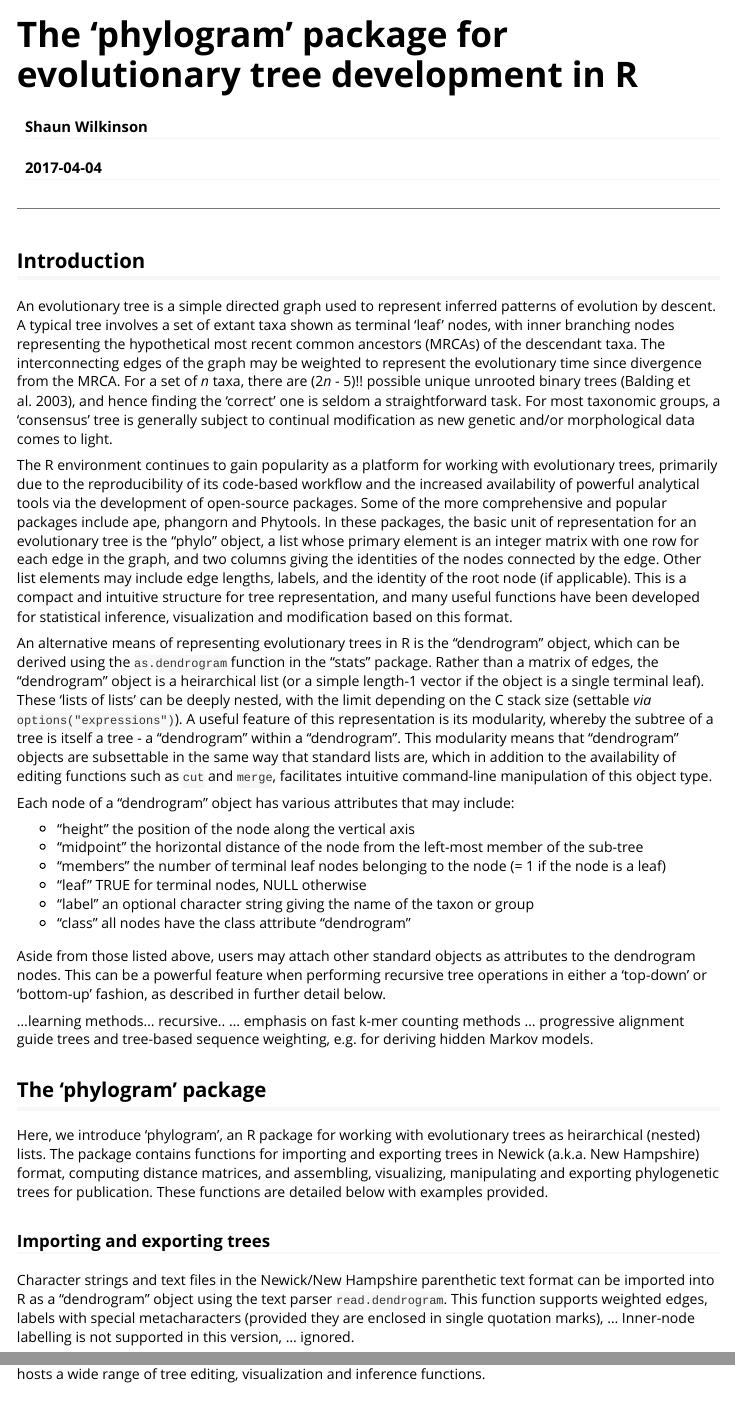
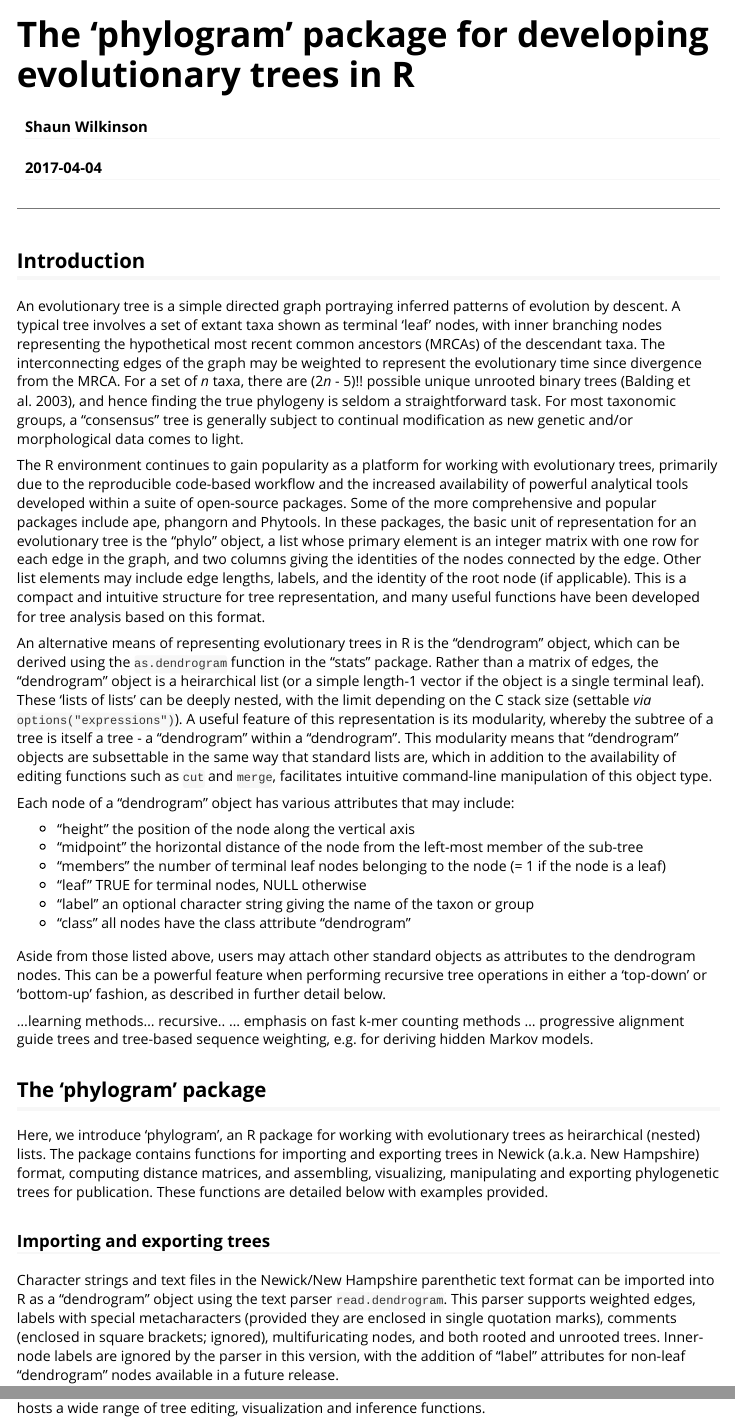
Before and after one commit to ropensci/phylogram, an R Markdown document (vignettes/phylogram-vignette.Rmd): the page in a window 1100 px wide, from its top, and a second part further down, joined at a grey line. Rendered offline with R 4.5, knitr and Pandoc, with nearby package versions.

Commit message:
Updates to vignette

````diff
--- a/vignettes/phylogram-vignette.Rmd
+++ b/vignettes/phylogram-vignette.Rmd
@@ -1,5 +1,5 @@
 ---
-title: "The 'phylogram' package for evolutionary tree development in R"
+title: "The 'phylogram' package for developing evolutionary trees in R"
 author: "Shaun Wilkinson"
 date: "`r Sys.Date()`"
 output: rmarkdown::html_vignette
@@ -11,22 +11,22 @@
 
 --------------------------------------------------------------------------------
 ## Introduction
-An evolutionary tree is a simple directed graph used to represent inferred
+An evolutionary tree is a simple directed graph portraying inferred
 patterns of evolution by descent. A typical tree involves a set of extant taxa
 shown as terminal 'leaf' nodes, with inner branching nodes representing the
 hypothetical most recent common ancestors (MRCAs) of the descendant taxa.
 The interconnecting edges of the graph may be weighted to represent the
 evolutionary time since divergence from the MRCA.
 For a set of *n* taxa, there are (2*n* - 5)!! possible unique unrooted
-binary trees (Balding et al. 2003), and hence finding the 'correct' one is
+binary trees (Balding et al. 2003), and hence finding the true phylogeny is
 seldom a straightforward task. For most taxonomic groups,
-a 'consensus' tree is generally subject to continual modification
+a "consensus" tree is generally subject to continual modification
 as new genetic and/or morphological data comes to light.
 
 The R environment continues to gain popularity as a platform for
-working with evolutionary trees, primarily due to the reproducibility
-of its code-based workflow and the increased availability of powerful
-analytical tools via the development of open-source packages.
+working with evolutionary trees, primarily due to the reproducible
+code-based workflow and the increased availability of powerful
+analytical tools developed within a suite of open-source packages.
 Some of the more comprehensive and popular packages include ape,
 phangorn and Phytools.
 In these packages, the basic unit of representation for an evolutionary tree
@@ -36,8 +36,8 @@
 Other list elements may include edge lengths, labels, and the identity
 of the root node (if applicable).
 This is a compact and intuitive structure for tree representation, and
-many useful functions have been developed for statistical inference,
-visualization and modification based on this format.
+many useful functions have been developed for tree analysis based on
+this format.
 
 An alternative means of representing evolutionary trees in R is the
 "dendrogram" object, which can be derived using the ```as.dendrogram```
@@ -86,14 +86,17 @@
 These functions are detailed below with examples provided.
 
 
-
 ### Importing and exporting trees
 Character strings and text files in the Newick/New Hampshire parenthetic text
 format can be imported into R as a "dendrogram" object using the text parser
 ```read.dendrogram```.
-This function supports weighted edges, labels with special metacharacters
-(provided they are enclosed in single quotation marks), ...
-Inner-node labelling is not supported in this version, ... ignored.
+This parser supports weighted edges, labels with special metacharacters
+(provided they are enclosed in single quotation marks), comments
+(enclosed in square brackets; ignored), multifuricating nodes,
+and both rooted and unrooted trees.
+Inner-node labels are ignored by the parser in this version, with
+the addition of "label" attributes for non-leaf "dendrogram" nodes
+available in a future release.
 
 The ```write.dendrogram``` function exports a "dendrogram" object to
 a text string or file in the Newick/New Hampshire format. This is
````
